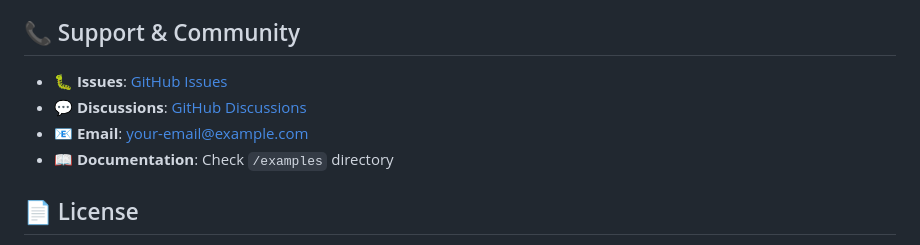
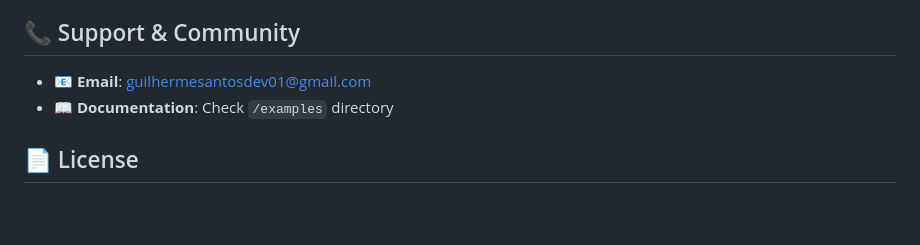
Before and after one commit to GuiDev-01/orion-jobs-ai, a Markdown page: README.md, the part around the change. Drawn GitHub-style; blank space fills up the shorter version.

Commit message:
"docs: update README with correct email address
- Replace placeholder email with real email
- Verified no other placeholderes or errors exist
- Ready for production documentation"

```diff
--- a/README.md
+++ b/README.md
@@ -358,9 +358,7 @@ OrionJobs AI aims to democratize job hunting with AI. Contributions welcome!
 
 ## 📞 Support & Community
 
-- **🐛 Issues**: [GitHub Issues](https://github.com/your-username/orionjobs-ai/issues)
-- **💬 Discussions**: [GitHub Discussions](https://github.com/your-username/orionjobs-ai/discussions)
-- **📧 Email**: your-email@example.com
+- **📧 Email**: guilhermesantosdev01@gmail.com
 - **📖 Documentation**: Check `/examples` directory
 
 ## 📄 License
```
